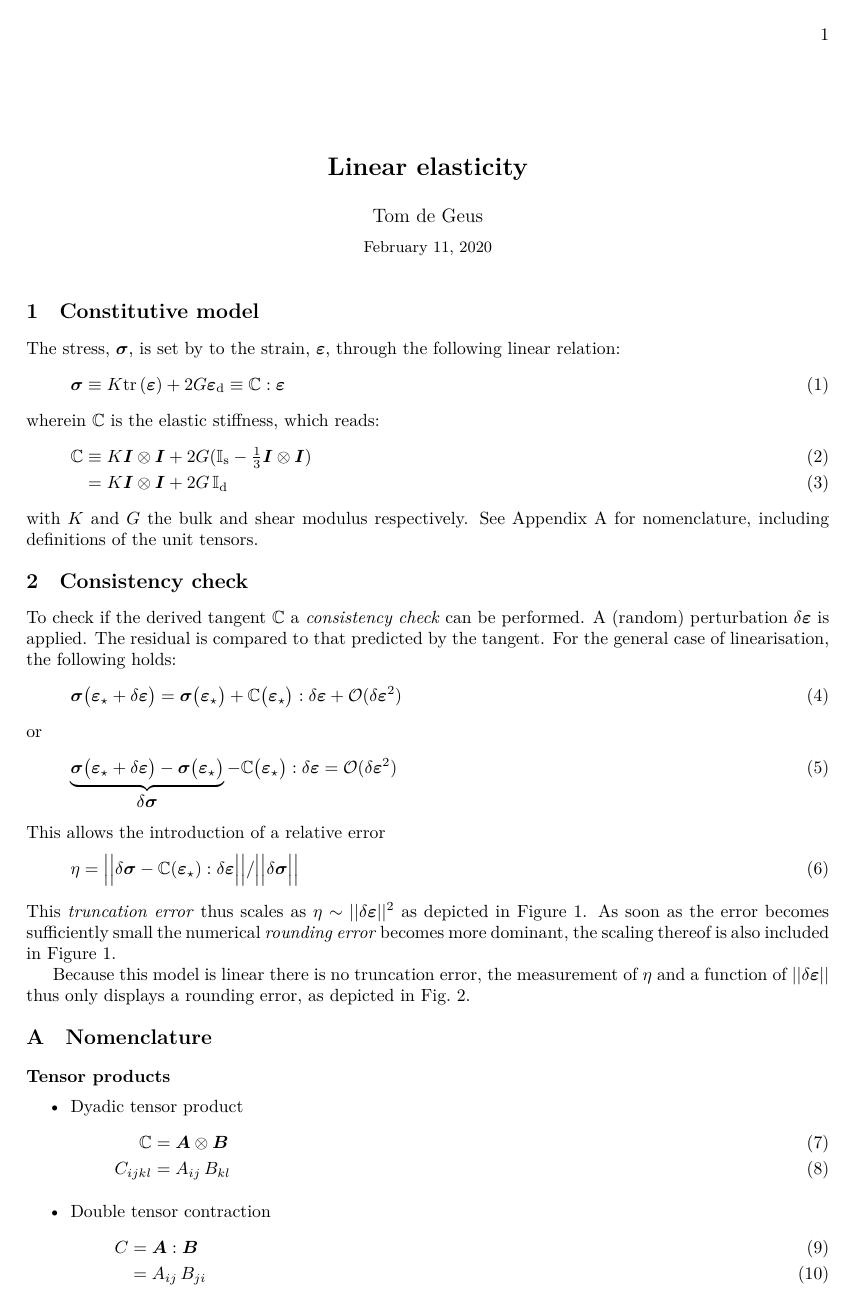
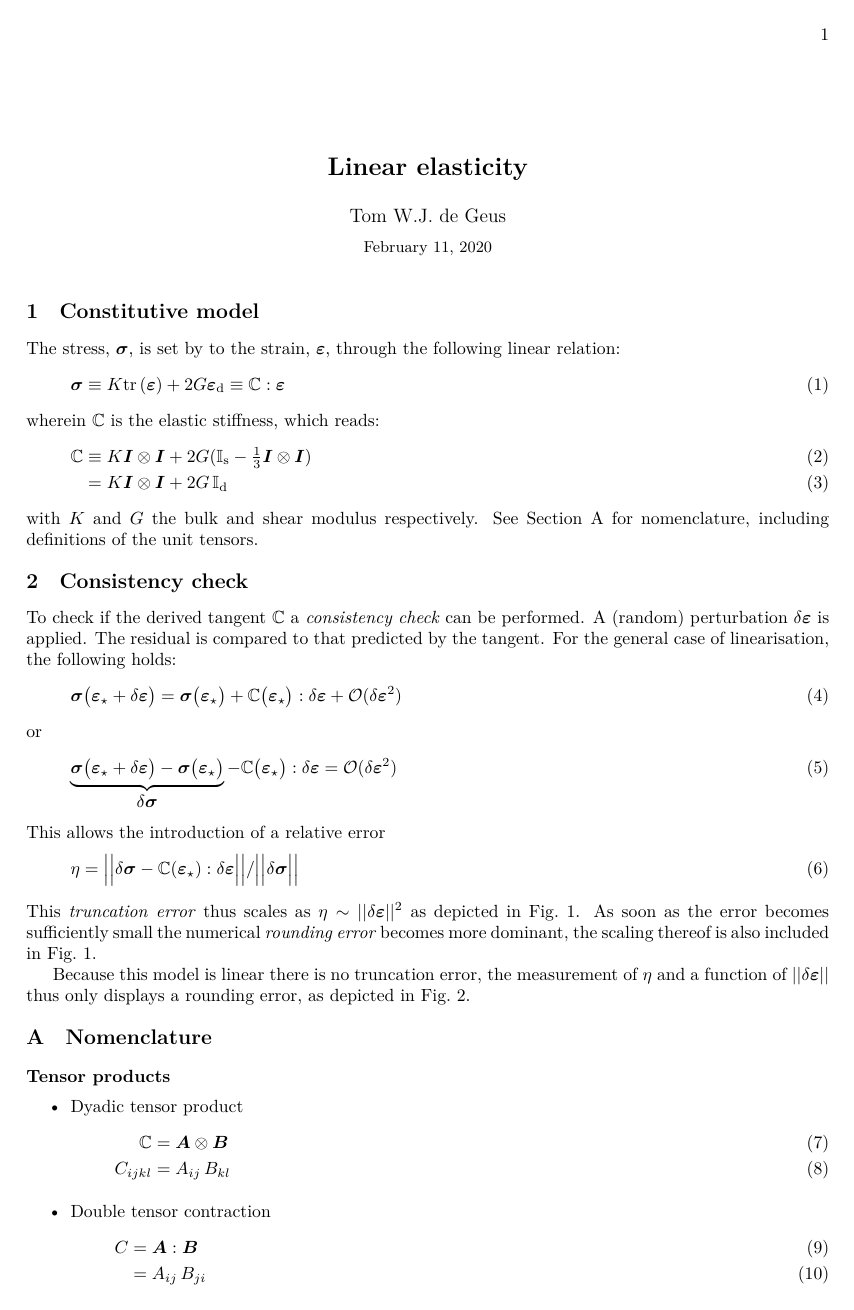
Before and after one commit to tdegeus/GMatElastic, a LaTeX document (docs/readme.tex, which reads docs/goose-article.cls): page 1 of 3. Compiled offline with XeLaTeX; a missing font is replaced by an installed copy or a similar font.

Commit message:
Minor formatting updates (#13)

```diff
--- a/docs/goose-article.cls
+++ b/docs/goose-article.cls
@@ -14,49 +14,58 @@
 % ==============================================================================
 
 \NeedsTeXFormat{LaTeX2e}
-\ProvidesClass{goose-article}[2016/11/16 v0.3 customized article class]
-
-% load default article class
-\LoadClass[a4paper,fleqn,twoside]{article}
+\ProvidesClass{goose-article}[2019/12/20 v0.5.0 customized article class]
 
 % ==============================================================================
 % Options
 % ==============================================================================
 
-% bibliography [namecite]
-% -----------------------
+% bibliography [namecite, twocolumnbib]
+% -------------------------------------
 
 \newif\if@namecite
 \let\if@namecite\iffalse
 \DeclareOption{namecite}{\let\if@namecite\iftrue}
 
-% Review: [narrow,doublespacing]
-% ------------------------------
+\newif\if@twocolumnbib
+\let\if@twocolumnbib\iffalse
+\DeclareOption{twocolumnbib}{\let\if@twocolumnbib\iftrue}
+
+% Layout [narrow, wide, wwide, doublespacing]
+% -------------------------------------------
 
 \newif\if@narrow
 \let\if@narrow\iffalse
 \DeclareOption{narrow}{\let\if@narrow\iftrue}
 
+\newif\if@wwide
+\let\if@wwide\iffalse
+\DeclareOption{wwide}{\let\if@wwide\iftrue}
+
+\newif\if@wide
+\let\if@wide\iffalse
+\DeclareOption{wide}{\let\if@wide\iftrue}
+
 \newif\if@doublespacing
 \let\if@doublespacing\iffalse
 \DeclareOption{doublespacing}{\let\if@doublespacing\iftrue}
 
-% No header: [empty]
-% ------------------
+% Header [empty]
+% --------------
 
 \newif\if@empty
 \let\if@empty\iffalse
 \DeclareOption{empty}{\let\if@empty\iftrue}
 
-% Single-column bibliography [twocolumnbib]
-% -----------------------------------------
+% Math [fleqn]
+% ------------
 
-\newif\if@twocolumnbib
-\let\if@twocolumnbib\iffalse
-\DeclareOption{twocolumnbib}{\let\if@twocolumnbib\iftrue}
+\newif\if@fleqn
+\let\if@fleqn\iffalse
+\DeclareOption{fleqn}{\let\if@fleqn\iftrue}
 
-% Font: [times,garamond,verdana]
-% ------------------------------
+% Font [times, garamond, verdana]
+% -------------------------------
 
 \newif\if@font
 \let\if@font\iffalse
@@ -73,6 +82,13 @@
 \let\if@verdana\iffalse
 \DeclareOption{verdana}{\let\if@verdana\iftrue\let\if@font\iftrue}
 
+% Hyperref [showlinks]
+% --------------------
+
+\newif\if@showlinks
+\let\if@showlinks\iffalse
+\DeclareOption{showlinks}{\let\if@showlinks\iftrue\let\if@font\iftrue}
+
 % Process options
 % ---------------
 
@@ -82,9 +98,24 @@
 % Packages
 % ==============================================================================
 
-\RequirePackage[left=25mm,right=25mm,top=30mm,bottom=30mm]{geometry}
+\if@fleqn
+    \LoadClass[a4paper, fleqn, twoside]{article}
+\else
+    \LoadClass[a4paper, twoside]{article}
+\fi
+
 \if@narrow
-  \newgeometry{left=40mm,right=40mm,top=30mm,bottom=30mm}
+    \RequirePackage[left=40mm, right=40mm, top=30mm, bottom=30mm]{geometry}
+\else
+    \if@wwide
+        \RequirePackage[left=10mm, right=10mm, top=20mm, bottom=20mm]{geometry}
+    \else
+        \if@wide
+            \RequirePackage[left=15mm, right=15mm, top=20mm, bottom=20mm]{geometry}
+        \else
+            \RequirePackage[left=25mm, right=25mm, top=30mm, bottom=30mm]{geometry}
+        \fi
+    \fi
 \fi
 
 \RequirePackage{fix-cm}
@@ -92,13 +123,18 @@
 \RequirePackage[labelformat=simple]{subcaption}
 \RequirePackage{amssymb,amsfonts,bm}
 \RequirePackage{enumerate}
+\if@fleqn
     \RequirePackage[fleqn]{amsmath}
+\else
+    \RequirePackage{amsmath}
+\fi
 \RequirePackage[font={small},labelfont=bf,labelsep=period]{caption}
 \RequirePackage[bf]{titlesec}
 \RequirePackage[dvipsnames]{xcolor}
 \RequirePackage{authblk}
 \RequirePackage{multicol}
 \RequirePackage{hyperref}
+\RequirePackage[capitalise]{cleveref}
 
 % ==============================================================================
 % Citation style
@@ -193,6 +229,19 @@
 % Hyperref
 % ==============================================================================
 
+\if@showlinks
+    \AtBeginDocument{%
+        \hypersetup{%
+            pdftitle=\@title,
+            citecolor=Blue,
+            filecolor=black,
+            linkcolor=Blue,
+            urlcolor=Blue,
+            breaklinks,
+            bookmarksopen=true,
+        }%
+    }
+\else
     \AtBeginDocument{%
         \hypersetup{%
             pdftitle=\@title,
@@ -205,6 +254,7 @@
             bookmarksopen=true,
         }%
     }
+\fi
 
 % ==============================================================================
 % Headers
@@ -294,10 +345,14 @@
 }
 
 % ==============================================================================
+% Keywords
+% ==============================================================================
+
+\newcommand{\keywords}[1]{\vspace*{0.5eM}\noindent\textbf{Keywords: }#1}
+
+% ==============================================================================
 % Numbering
 % ==============================================================================
-
-% sub-figures
 
 \renewcommand\thesubfigure{(\alph{subfigure})}
 
--- a/docs/readme.tex
+++ b/docs/readme.tex
@@ -1,10 +1,10 @@
-\documentclass{goose-article}
-
-\hypersetup{pdfauthor={T.W.J. de Geus}}
+\documentclass[namecite, fleqn]{goose-article}
 
 \title{Linear elasticity}
 
-\author[1]{Tom de Geus}
+\author{Tom W.J.\ de Geus}
+
+\hypersetup{pdfauthor={T.W.J. de Geus}}
 
 \begin{document}
 
@@ -25,45 +29,46 @@ wherein $\mathbb{C}$ is the elastic stiffness, which reads:
     &= K \bm{I} \otimes \bm{I}
     + 2 G \, \mathbb{I}_\mathrm{d}
 \end{align}
-with $K$ and $G$ the bulk and shear modulus respectively. See Appendix~\ref{sec:ap:nomenclature} for nomenclature, including definitions of the unit tensors.
+with $K$ and $G$ the bulk and shear modulus respectively.
+See \cref{sec:ap:nomenclature} for nomenclature, including definitions of the unit tensors.
 
 \section{Consistency check}
 
-To check if the derived tangent $\mathbb{C}$ a \emph{consistency check} can be performed. A (random) perturbation $\delta \bm{\varepsilon}$ is applied. The residual is compared to that predicted by the tangent. For the general case of linearisation, the following holds:
-%
+To check if the derived tangent $\mathbb{C}$ a \emph{consistency check} can be performed.
+A (random) perturbation $\delta \bm{\varepsilon}$ is applied.
+The residual is compared to that predicted by the tangent.
+For the general case of linearisation, the following holds:
 \begin{equation}
-  \bm{\sigma}\big( \bm{\varepsilon}_\star + \delta \bm{\varepsilon} \big) =
-  \bm{\sigma}\big( \bm{\varepsilon}_\star \big) +
-  \mathbb{C} \big( \bm{\varepsilon}_\star \big) : \delta \bm{\varepsilon} +
-  \mathcal{O}(\delta \bm{\varepsilon}^2)
+    \bm{\sigma}\big( \bm{\varepsilon}_\star + \delta \bm{\varepsilon} \big)
+    = \bm{\sigma}\big( \bm{\varepsilon}_\star \big)
+    + \mathbb{C} \big( \bm{\varepsilon}_\star \big) : \delta \bm{\varepsilon}
+    + \mathcal{O}(\delta \bm{\varepsilon}^2)
 \end{equation}
-%
 or
-%
 \begin{equation}
     \underbrace{
-    \bm{\sigma}\big( \bm{\varepsilon}_\star + \delta \bm{\varepsilon} \big) -
-    \bm{\sigma}\big( \bm{\varepsilon}_\star \big)
+        \bm{\sigma}\big( \bm{\varepsilon}_\star + \delta \bm{\varepsilon} \big)
+        - \bm{\sigma}\big( \bm{\varepsilon}_\star \big)
     }_{
         \displaystyle \delta \bm{\sigma}
-  } -
-  \mathbb{C} \big( \bm{\varepsilon}_\star \big) : \delta \bm{\varepsilon} =
-  \mathcal{O}(\delta \bm{\varepsilon}^2)
+    }
+    - \mathbb{C} \big( \bm{\varepsilon}_\star \big) : \delta \bm{\varepsilon}
+    = \mathcal{O}(\delta \bm{\varepsilon}^2)
 \end{equation}
-%
 This allows the introduction of a relative error
-%
 \begin{equation}
     \eta =
     \Big|\Big|
-    \delta \bm{\sigma} -
-    \mathbb{C}(\bm{\varepsilon}_\star) : \delta \bm{\varepsilon}
+        \delta \bm{\sigma}
+        - \mathbb{C}(\bm{\varepsilon}_\star) : \delta \bm{\varepsilon}
     \Big|\Big|
     /
     \Big|\Big| \delta \bm{\sigma} \Big|\Big|
 \end{equation}
-%
-This \emph{truncation error} thus scales as $\eta \sim || \delta \bm{\varepsilon} ||^2$ as depicted in Figure~\ref{fig:consistency:expected}. As soon as the error becomes sufficiently small the numerical \emph{rounding error} becomes more dominant, the scaling thereof is also included in Figure~\ref{fig:consistency:expected}.
+This \emph{truncation error} thus scales as $\eta \sim || \delta \bm{\varepsilon} ||^2$
+as depicted in \cref{fig:consistency:expected}.
+As soon as the error becomes sufficiently small the numerical \emph{rounding error}
+becomes more dominant, the scaling thereof is also included in \cref{fig:consistency:expected}.
 
 \begin{figure}[htp]
     \centering
@@ -72,7 +77,9 @@ This \emph{truncation error} thus scales as $\eta \sim || \delta \bm{\varepsilon
     \label{fig:consistency:expected}
 \end{figure}
 
-Because this model is linear there is no truncation error, the measurement of $\eta$ and a function of $|| \delta \bm{\varepsilon} ||$ thus only displays a rounding error, as depicted in Fig.~\ref{fig:consistency}.
+Because this model is linear there is no truncation error, the measurement of $\eta$ and a
+function of $|| \delta \bm{\varepsilon} ||$ thus only displays a rounding error,
+as depicted in \cref{fig:consistency}.
 
 \begin{figure}[htp]
     \centering
```
Also changed, not shown: CMakeLists.txt (+17 -15 lines), README.md, docs/goose-article.cls (15 more changed lines), docs/readme.tex (35 more changed lines), 4 other files. Lines whose indentation alone changed are shown as unchanged.
